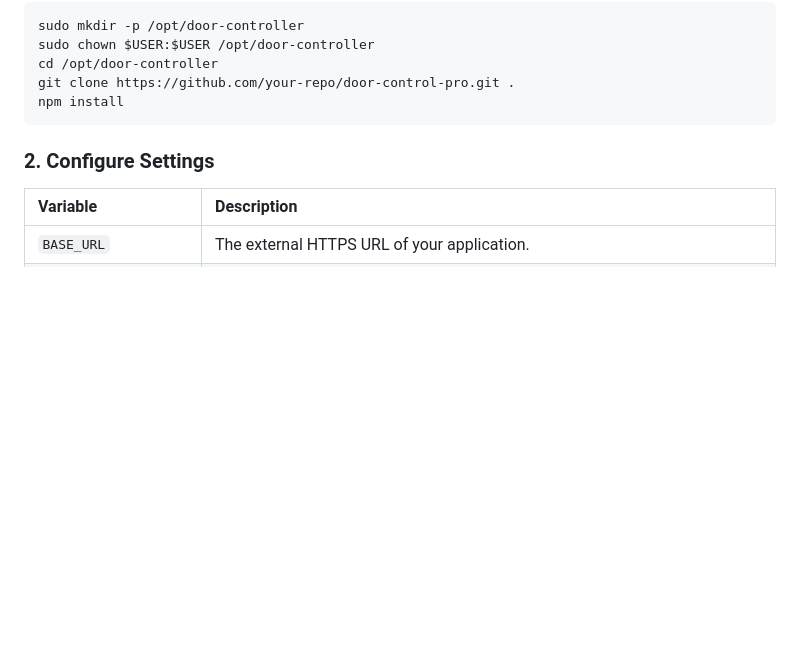
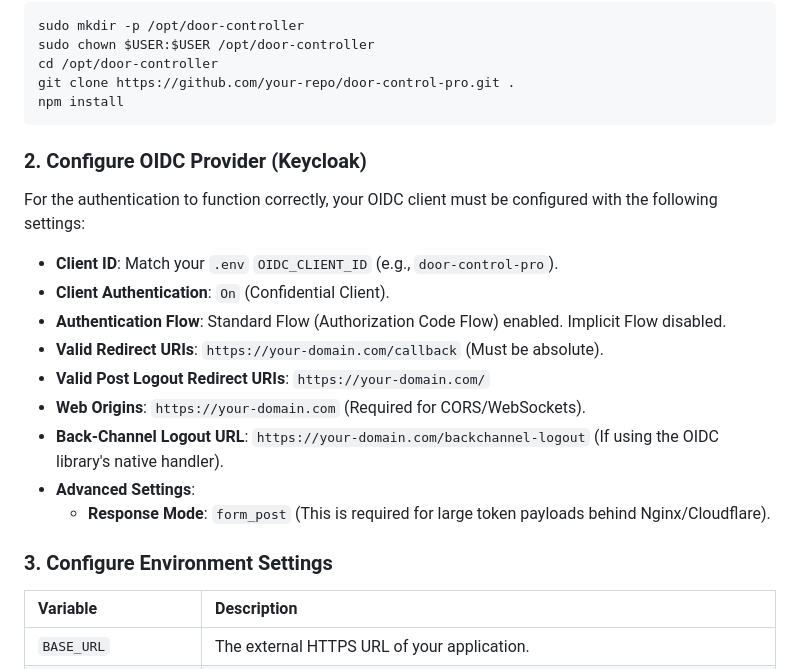
Before and after one commit to THEJGAMER/door-controller, a Markdown page: README.md, the part around the change. Drawn GitHub-style; blank space fills up the shorter version.

Commit message:
Update README to include detailed OIDC provider configuration instructions

````diff
--- a/README.md
+++ b/README.md
@@ -47,7 +47,20 @@ git clone https://github.com/your-repo/door-control-pro.git .
 npm install
 ```
 
-### 2. Configure Settings
+### 2. Configure OIDC Provider (Keycloak)
+For the authentication to function correctly, your OIDC client must be configured with the following settings:
+
+*   **Client ID**: Match your `.env` `OIDC_CLIENT_ID` (e.g., `door-control-pro`).
+*   **Client Authentication**: `On` (Confidential Client).
+*   **Authentication Flow**: Standard Flow (Authorization Code Flow) enabled. Implicit Flow disabled.
+*   **Valid Redirect URIs**: `https://your-domain.com/callback` (Must be absolute).
+*   **Valid Post Logout Redirect URIs**: `https://your-domain.com/`
+*   **Web Origins**: `https://your-domain.com` (Required for CORS/WebSockets).
+*   **Back-Channel Logout URL**: `https://your-domain.com/backchannel-logout` (If using the OIDC library's native handler).
+*   **Advanced Settings**:
+    *   **Response Mode**: `form_post` (This is required for large token payloads behind Nginx/Cloudflare).
+
+### 3. Configure Environment Settings
 | Variable | Description |
 | :--- | :--- |
 | `BASE_URL` | The external HTTPS URL of your application. |
````
